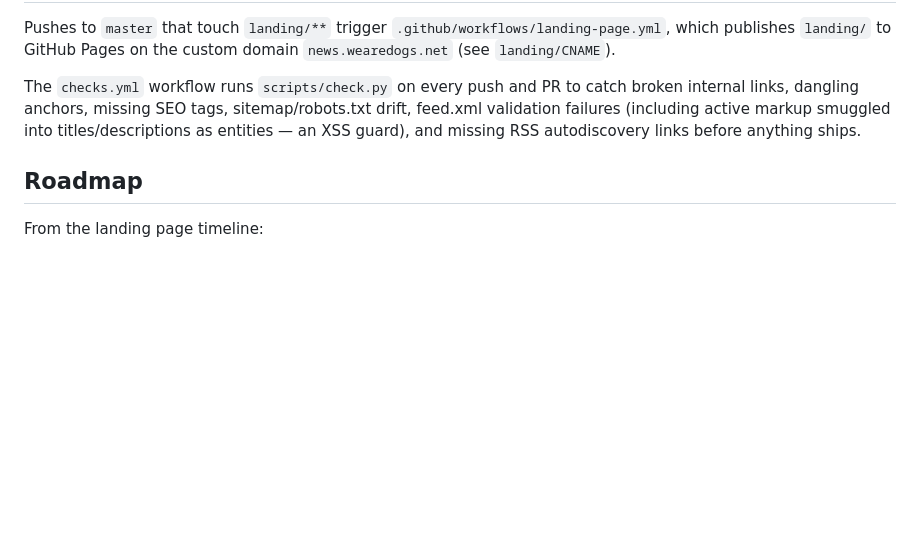
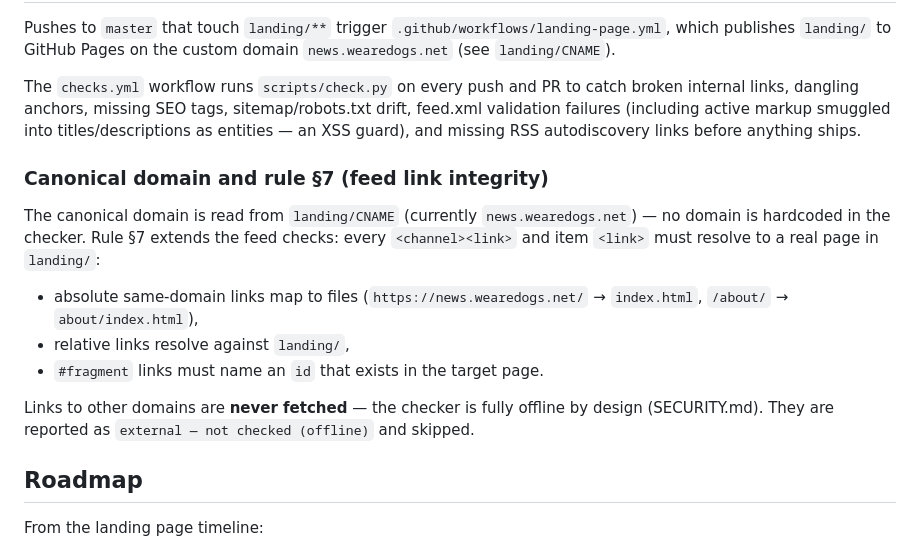
Before and after one commit to YEAHDOGS/news, a Markdown page: README.md, the part around the change. GitHub-like rendering; blank space fills up the shorter version.

Commit message:
docs: README documents §7 feed link integrity + canonical-domain config

```diff
--- a/README.md
+++ b/README.md
@@ -57,6 +57,22 @@ sitemap/robots.txt drift, feed.xml validation failures (including active
 markup smuggled into titles/descriptions as entities — an XSS guard), and
 missing RSS autodiscovery links before anything ships.
 
+### Canonical domain and rule §7 (feed link integrity)
+
+The canonical domain is read from `landing/CNAME` (currently
+`news.wearedogs.net`) — no domain is hardcoded in the checker. Rule §7
+extends the feed checks: every `<channel><link>` and item `<link>` must
+resolve to a real page in `landing/`:
+
+- absolute same-domain links map to files (`https://news.wearedogs.net/`
+  → `index.html`, `/about/` → `about/index.html`),
+- relative links resolve against `landing/`,
+- `#fragment` links must name an `id` that exists in the target page.
+
+Links to other domains are **never fetched** — the checker is fully
+offline by design (SECURITY.md). They are reported as
+`external — not checked (offline)` and skipped.
+
 ## Roadmap
 
 From the landing page timeline:
```
